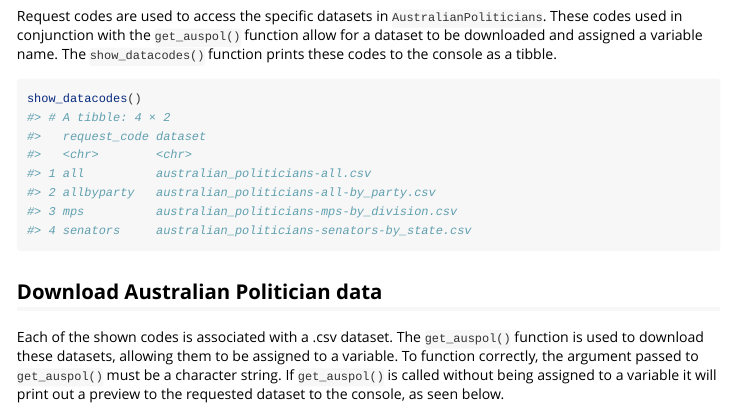
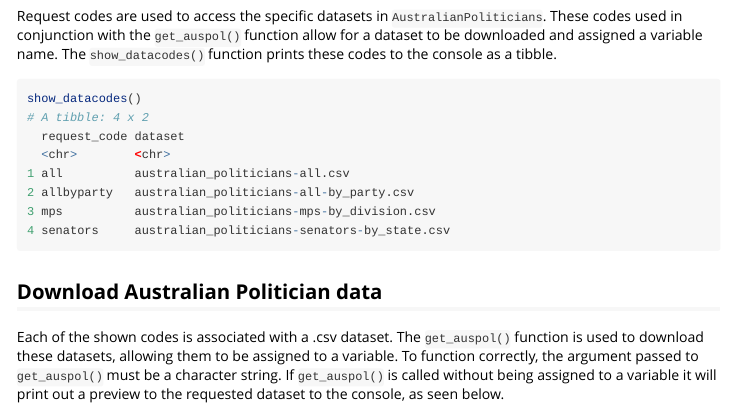
Before and after one commit to RohanAlexander/AustralianPoliticians, an R Markdown document (vignettes/australianpoliticians.Rmd): the page in a window 1100 px wide, from 310 px down. Rendered offline with R 4.5, knitr and Pandoc, with nearby package versions.

Commit message:
Fixed issue of show_datacodes function not being recognized. Now knits.

````diff
--- a/vignettes/australianpoliticians.Rmd
+++ b/vignettes/australianpoliticians.Rmd
@@ -28,10 +28,16 @@
 
 Request codes are used to access the specific datasets in `AustralianPoliticians`. These codes used in conjunction with the `get_auspol()` function allow for a dataset to be downloaded and assigned a variable name. The `show_datacodes()` function prints these codes to the console as a tibble.
 
-```{r}
+```{r eval = F}
 show_datacodes()
+# A tibble: 4 x 2
+  request_code dataset
+  <chr>        <chr>
+1 all          australian_politicians-all.csv
+2 allbyparty   australian_politicians-all-by_party.csv
+3 mps          australian_politicians-mps-by_division.csv
+4 senators     australian_politicians-senators-by_state.csv
 ```
-
 
 ## Download Australian Politician data
 
````
